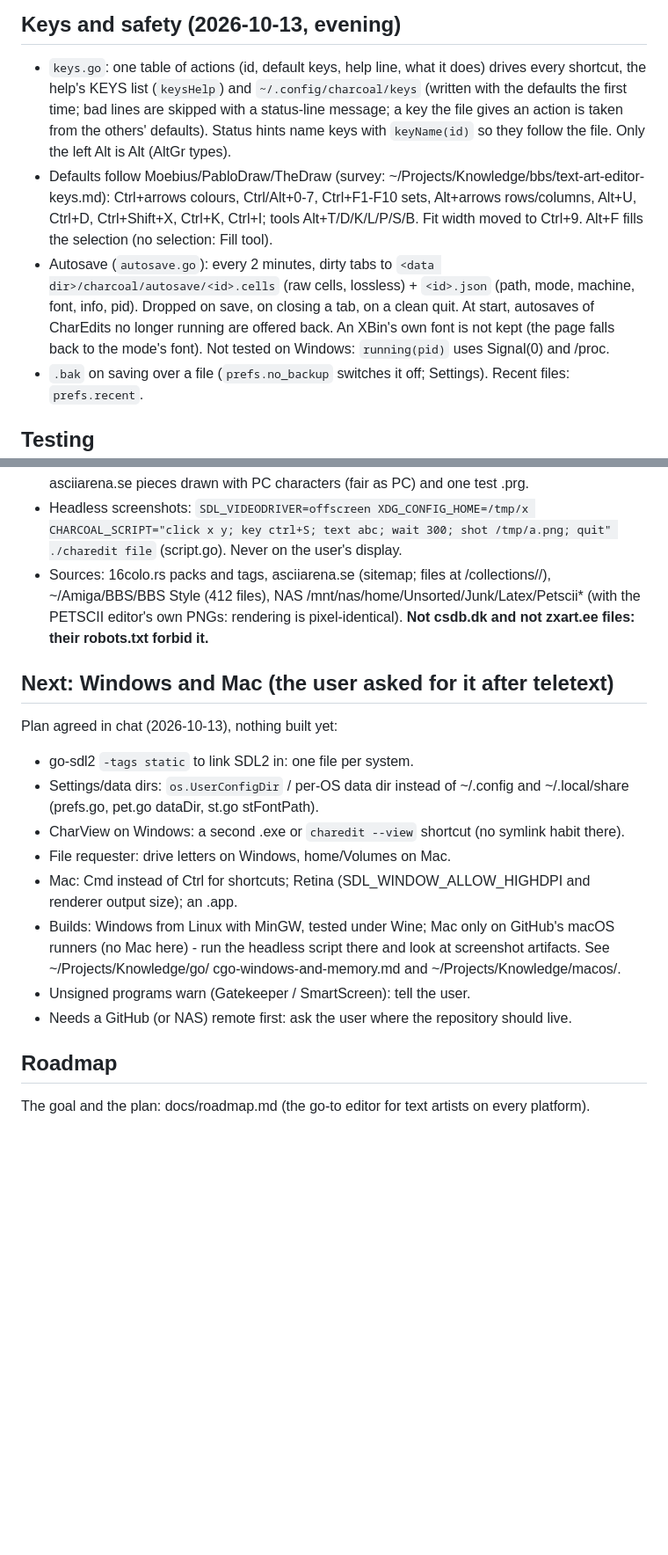
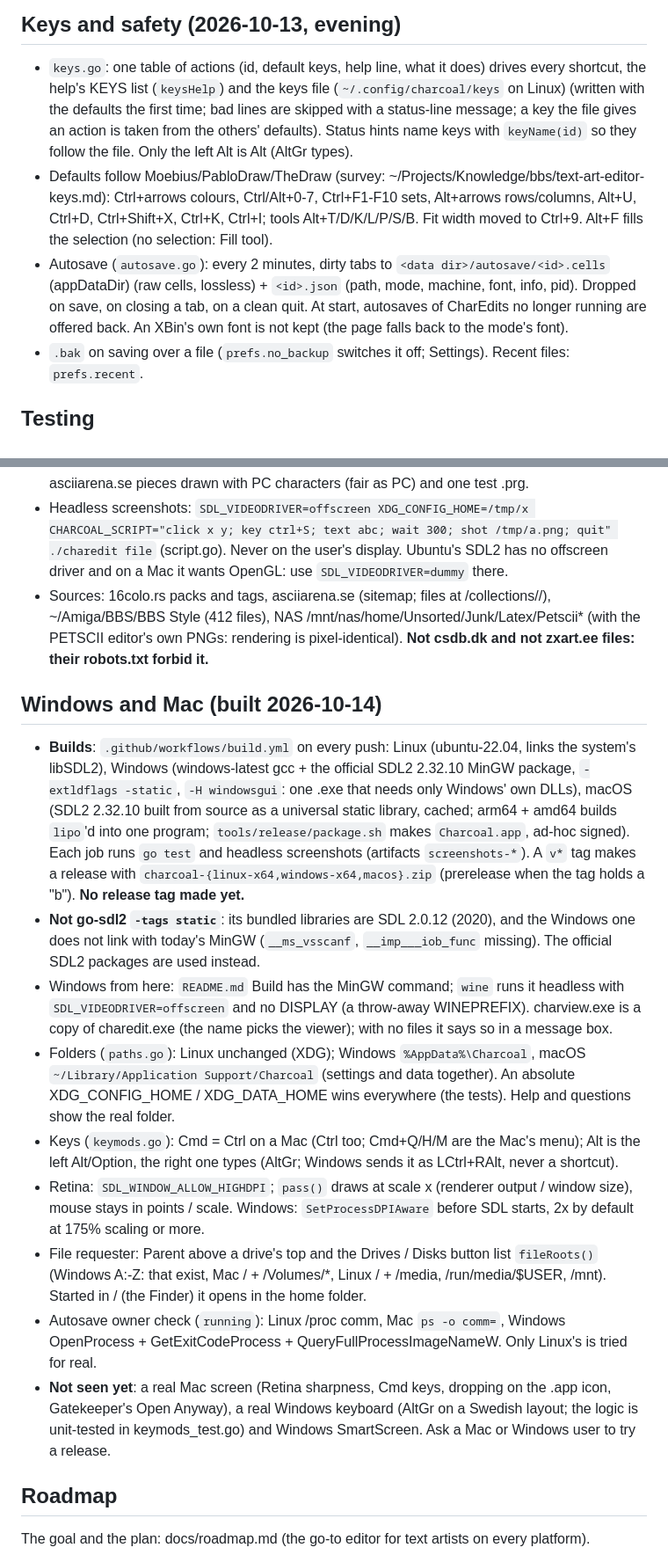
Before and after one commit to creep-ltx/charcoal, a Markdown page: docs/HANDOFF.md, 2 parts joined by grey strips. Shown at 88% size. Drawn GitHub-style; blank space fills up the shorter version.

```diff
--- a/docs/HANDOFF.md
+++ b/docs/HANDOFF.md
@@ -32,16 +32,16 @@ CharView: n/p/arrows, q/Esc, a auto-scroll (smooth/step with s, speed [ ]), wide
 ## Keys and safety (2026-10-13, evening)
 
 - `keys.go`: one table of actions (id, default keys, help line, what it does) drives every shortcut, the help's
-  KEYS list (`keysHelp`) and `~/.config/charcoal/keys` (written with the defaults the first time; bad lines are
+  KEYS list (`keysHelp`) and the keys file (`~/.config/charcoal/keys` on Linux) (written with the defaults the first time; bad lines are
   skipped with a status-line message; a key the file gives an action is taken from the others' defaults). Status
   hints name keys with `keyName(id)` so they follow the file. Only the left Alt is Alt (AltGr types).
 - Defaults follow Moebius/PabloDraw/TheDraw (survey: ~/Projects/Knowledge/bbs/text-art-editor-keys.md): Ctrl+arrows
   colours, Ctrl/Alt+0-7, Ctrl+F1-F10 sets, Alt+arrows rows/columns, Alt+U, Ctrl+D, Ctrl+Shift+X, Ctrl+K, Ctrl+I;
   tools Alt+T/D/K/L/P/S/B. Fit width moved to Ctrl+9. Alt+F fills the selection (no selection: Fill tool).
-- Autosave (`autosave.go`): every 2 minutes, dirty tabs to `<data dir>/charcoal/autosave/<id>.cells` (raw cells,
+- Autosave (`autosave.go`): every 2 minutes, dirty tabs to `<data dir>/autosave/<id>.cells` (appDataDir) (raw cells,
   lossless) + `<id>.json` (path, mode, machine, font, info, pid). Dropped on save, on closing a tab, on a clean
   quit. At start, autosaves of CharEdits no longer running are offered back. An XBin's own font is not kept (the
-  page falls back to the mode's font). Not tested on Windows: `running(pid)` uses Signal(0) and /proc.
+  page falls back to the mode's font).
 - `.bak` on saving over a file (`prefs.no_backup` switches it off; Settings). Recent files: `prefs.recent`.
 
 ## Testing
@@ -60,24 +60,40 @@ CharView: n/p/arrows, q/Esc, a auto-scroll (smooth/step with s, speed [ ]), wide
   with PC characters (fair as PC) and one test .prg.
 - Headless screenshots: `SDL_VIDEODRIVER=offscreen XDG_CONFIG_HOME=/tmp/x CHARCOAL_SCRIPT="click x y; key ctrl+S;
   text abc; wait 300; shot /tmp/a.png; quit" ./charedit file` (script.go). Never on the user's display.
+  Ubuntu's SDL2 has no offscreen driver and on a Mac it wants OpenGL: use `SDL_VIDEODRIVER=dummy` there.
 - Sources: 16colo.rs packs and tags, asciiarena.se (sitemap; files at /collections/<name>/<file>),
   ~/Amiga/BBS/BBS Style (412 files), NAS /mnt/nas/home/Unsorted/Junk/Latex/Petscii* (with the PETSCII editor's
   own PNGs: rendering is pixel-identical). **Not csdb.dk and not zxart.ee files: their robots.txt forbid it.**
 
-## Next: Windows and Mac (the user asked for it after teletext)
+## Windows and Mac (built 2026-10-14)
 
-Plan agreed in chat (2026-10-13), nothing built yet:
-- go-sdl2 `-tags static` to link SDL2 in: one file per system.
-- Settings/data dirs: `os.UserConfigDir` / per-OS data dir instead of ~/.config and ~/.local/share (prefs.go,
-  pet.go dataDir, st.go stFontPath).
-- CharView on Windows: a second .exe or `charedit --view` shortcut (no symlink habit there).
-- File requester: drive letters on Windows, home/Volumes on Mac.
-- Mac: Cmd instead of Ctrl for shortcuts; Retina (SDL_WINDOW_ALLOW_HIGHDPI and renderer output size); an .app.
-- Builds: Windows from Linux with MinGW, tested under Wine; Mac only on GitHub's macOS runners (no Mac here) -
-  run the headless script there and look at screenshot artifacts. See ~/Projects/Knowledge/go/
-  cgo-windows-and-memory.md and ~/Projects/Knowledge/macos/.
-- Unsigned programs warn (Gatekeeper / SmartScreen): tell the user.
-- Needs a GitHub (or NAS) remote first: ask the user where the repository should live.
+- **Builds**: `.github/workflows/build.yml` on every push: Linux (ubuntu-22.04, links the system's libSDL2),
+  Windows (windows-latest gcc + the official SDL2 2.32.10 MinGW package, `-extldflags -static`, `-H windowsgui`:
+  one .exe that needs only Windows' own DLLs), macOS (SDL2 2.32.10 built from source as a universal static
+  library, cached; arm64 + amd64 builds `lipo`'d into one program; `tools/release/package.sh` makes
+  `Charcoal.app`, ad-hoc signed). Each job runs `go test` and headless screenshots (artifacts
+  `screenshots-*`). A `v*` tag makes a release with `charcoal-{linux-x64,windows-x64,macos}.zip` (prerelease when
+  the tag holds a "b"). **No release tag made yet.**
+- **Not go-sdl2 `-tags static`**: its bundled libraries are SDL 2.0.12 (2020), and the Windows one does not link
+  with today's MinGW (`__ms_vsscanf`, `__imp___iob_func` missing). The official SDL2 packages are used instead.
+- Windows from here: `README.md` Build has the MinGW command; `wine` runs it headless with
+  `SDL_VIDEODRIVER=offscreen` and no DISPLAY (a throw-away WINEPREFIX). charview.exe is a copy of charedit.exe
+  (the name picks the viewer); with no files it says so in a message box.
+- Folders (`paths.go`): Linux unchanged (XDG); Windows `%AppData%\Charcoal`, macOS `~/Library/Application
+  Support/Charcoal` (settings and data together). An absolute XDG_CONFIG_HOME / XDG_DATA_HOME wins everywhere
+  (the tests). Help and questions show the real folder.
+- Keys (`keymods.go`): Cmd = Ctrl on a Mac (Ctrl too; Cmd+Q/H/M are the Mac's menu); Alt is the left Alt/Option,
+  the right one types (AltGr; Windows sends it as LCtrl+RAlt, never a shortcut).
+- Retina: `SDL_WINDOW_ALLOW_HIGHDPI`; `pass()` draws at scale x (renderer output / window size), mouse stays in
+  points / scale. Windows: `SetProcessDPIAware` before SDL starts, 2x by default at 175% scaling or more.
+- File requester: Parent above a drive's top and the Drives / Disks button list `fileRoots()` (Windows A:-Z:
+  that exist, Mac / + /Volumes/*, Linux / + /media, /run/media/$USER, /mnt). Started in / (the Finder) it opens
+  in the home folder.
+- Autosave owner check (`running`): Linux /proc comm, Mac `ps -o comm=`, Windows OpenProcess +
+  GetExitCodeProcess + QueryFullProcessImageNameW. Only Linux's is tried for real.
+- **Not seen yet**: a real Mac screen (Retina sharpness, Cmd keys, dropping on the .app icon, Gatekeeper's
+  Open Anyway), a real Windows keyboard (AltGr on a Swedish layout; the logic is unit-tested in keymods_test.go)
+  and Windows SmartScreen. Ask a Mac or Windows user to try a release.
 
 ## Roadmap
 
```
Also changed, not shown: other parts of docs/HANDOFF.md (+1 -1 lines), README.md (+41 -0 lines), docs/roadmap.md (+4 -2 lines).
